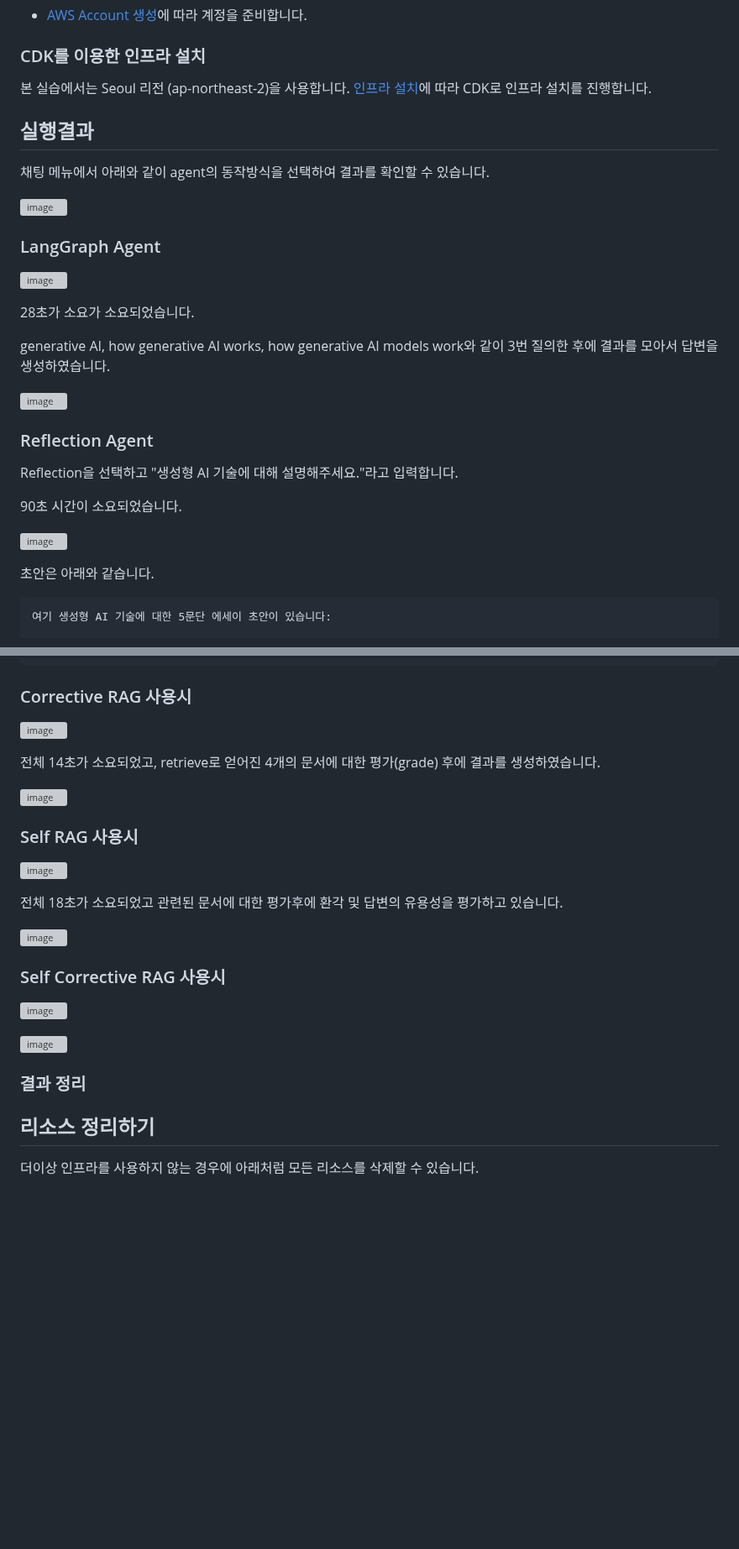
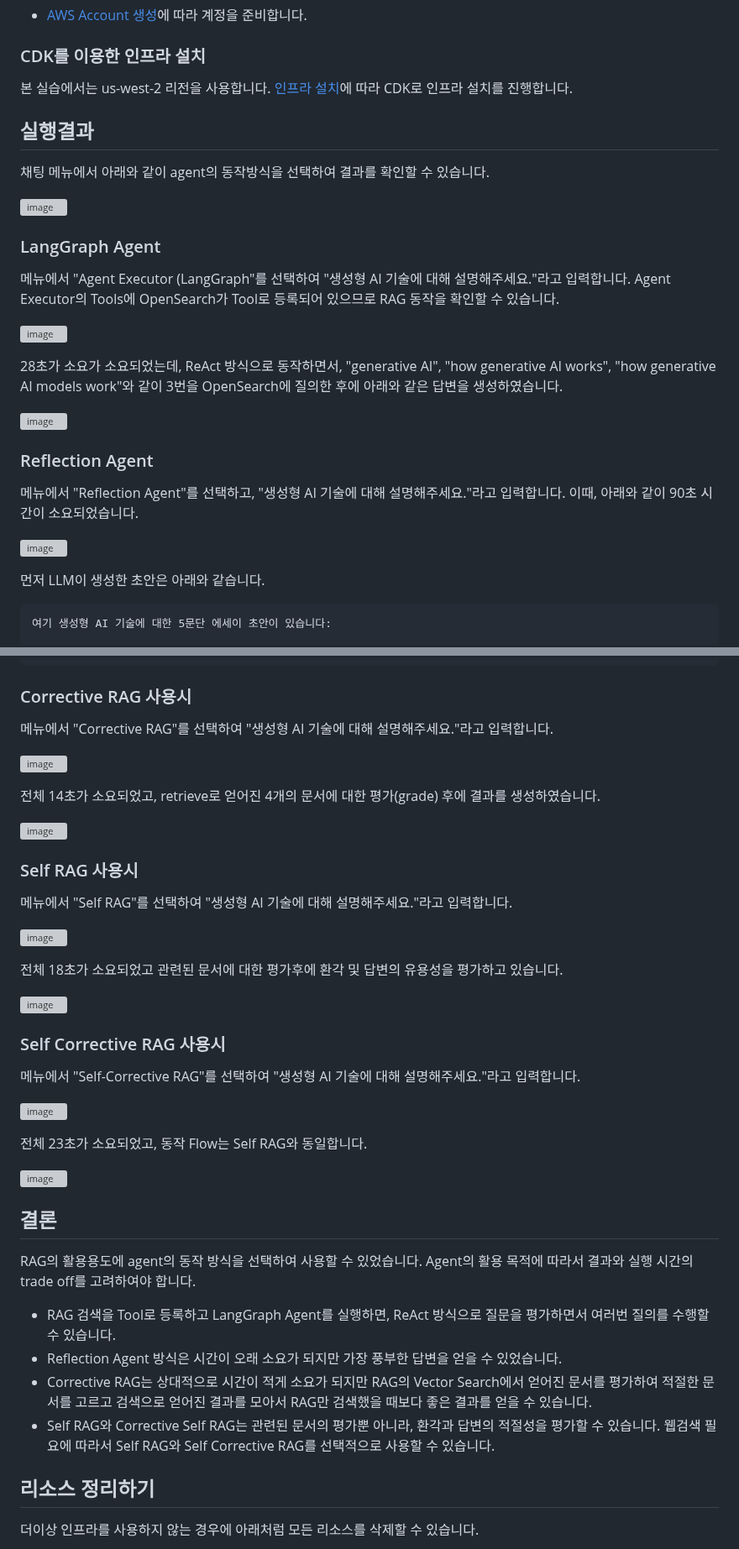
Before and after one commit to kyopark2014/langgraph-agent, a Markdown page: README.md, 2 parts joined by grey strips. Shown at 84% size. Drawn GitHub-style; blank space fills up the shorter version; grey boxes are pictures that could not be loaded.

````diff
--- a/README.md
+++ b/README.md
@@ -119,7 +119,7 @@ Self-Corrective RAG는 Corrective RAG처럼 Vector Store로 부터 얻어진 문
 
 ### CDK를 이용한 인프라 설치
 
-본 실습에서는 Seoul 리전 (ap-northeast-2)을 사용합니다. [인프라 설치](./deployment.md)에 따라 CDK로 인프라 설치를 진행합니다.
+본 실습에서는 us-west-2 리전을 사용합니다. [인프라 설치](./deployment.md)에 따라 CDK로 인프라 설치를 진행합니다.
 
 
 ## 실행결과
@@ -131,24 +131,22 @@ Self-Corrective RAG는 Corrective RAG처럼 Vector Store로 부터 얻어진 문
 
 ### LangGraph Agent
 
+메뉴에서 "Agent Executor (LangGraph"를 선택하여 "생성형 AI 기술에 대해 설명해주세요."라고 입력합니다. Agent Executor의 Tools에 OpenSearch가 Tool로 등록되어 있으므로 RAG 동작을 확인할 수 있습니다.
+
 ![image](https://github.com/user-attachments/assets/785c30d8-d006-4b35-9075-0dee195191f9)
 
-28초가 소요가 소요되었습니다.
-
-generative AI, how generative AI works, how generative AI models work와 같이 3번 질의한 후에 결과를 모아서 답변을 생성하였습니다.
+28초가 소요가 소요되었는데, ReAct 방식으로 동작하면서, "generative AI", "how generative AI works", "how generative AI models work"와 같이 3번을 OpenSearch에 질의한 후에 아래와 같은 답변을 생성하였습니다.
 
 ![image](https://github.com/user-attachments/assets/ffd3fa14-acf4-425e-9bd7-f2f203bc72c4)
 
 
 ### Reflection Agent
 
-Reflection을 선택하고 "생성형 AI 기술에 대해 설명해주세요."라고 입력합니다.
-
-90초 시간이 소요되었습니다.
+메뉴에서 "Reflection Agent"를 선택하고, "생성형 AI 기술에 대해 설명해주세요."라고 입력합니다. 이때, 아래와 같이 90초 시간이 소요되었습니다.
 
 ![image](https://github.com/user-attachments/assets/7fc6f563-5e24-4be5-9569-9c50ba35f1f7)
 
-초안은 아래와 같습니다.
+먼저 LLM이 생성한 초안은 아래와 같습니다.
 
 ```text
 여기 생성형 AI 기술에 대한 5문단 에세이 초안이 있습니다:
@@ -184,6 +182,8 @@ Reflection을 선택하고 "생성형 AI 기술에 대해 설명해주세요."
 
 ### Corrective RAG 사용시
 
+메뉴에서 "Corrective RAG"를 선택하여 "생성형 AI 기술에 대해 설명해주세요."라고 입력합니다.
+
 ![image](https://github.com/user-attachments/assets/db8e3ce5-6538-4a87-b508-de9df3a023d7)
 
 전체 14초가 소요되었고, retrieve로 얻어진 4개의 문서에 대한 평가(grade) 후에 결과를 생성하였습니다.
@@ -191,6 +191,8 @@ Reflection을 선택하고 "생성형 AI 기술에 대해 설명해주세요."
 ![image](https://github.com/user-attachments/assets/4fcf557b-88ef-494b-887d-8aa2b0da2cbc)
 
 ### Self RAG 사용시
+
+메뉴에서 "Self RAG"를 선택하여 "생성형 AI 기술에 대해 설명해주세요."라고 입력합니다.
 
 ![image](https://github.com/user-attachments/assets/6fedc3f8-2a9c-4c49-93b0-f93e1e6c51ff)
 
@@ -200,12 +202,22 @@ Reflection을 선택하고 "생성형 AI 기술에 대해 설명해주세요."
 
 ### Self Corrective RAG 사용시
 
+메뉴에서 "Self-Corrective RAG"를 선택하여 "생성형 AI 기술에 대해 설명해주세요."라고 입력합니다.
+
 ![image](https://github.com/user-attachments/assets/d79be2e8-b407-4d60-9504-8e3878e4fabe)
+
+전체 23초가 소요되었고, 동작 Flow는 Self RAG와 동일합니다.
 
 ![image](https://github.com/user-attachments/assets/120f1d4e-43cf-401b-ad4a-05b45f600c06)
 
-### 결과 정리
+## 결론
 
+RAG의 활용용도에 agent의 동작 방식을 선택하여 사용할 수 있었습니다. Agent의 활용 목적에 따라서 결과와 실행 시간의 trade off를 고려하여야 합니다.
+
+- RAG 검색을 Tool로 등록하고 LangGraph Agent를 실행하면, ReAct 방식으로 질문을 평가하면서 여러번 질의를 수행할 수 있습니다.
+- Reflection Agent 방식은 시간이 오래 소요가 되지만 가장 풍부한 답변을 얻을 수 있었습니다.
+- Corrective RAG는 상대적으로 시간이 적게 소요가 되지만 RAG의 Vector Search에서 얻어진 문서를 평가하여 적절한 문서를 고르고 검색으로 얻어진 결과를 모아서 RAG만 검색했을 때보다 좋은 결과를 얻을 수 있습니다.
+- Self RAG와 Corrective Self RAG는 관련된 문서의 평가뿐 아니라, 환각과 답변의 적절성을 평가할 수 있습니다. 웹검색 필요에 따라서 Self RAG와 Self Corrective RAG를 선택적으로 사용할 수 있습니다.
 
 
 ## 리소스 정리하기
````
